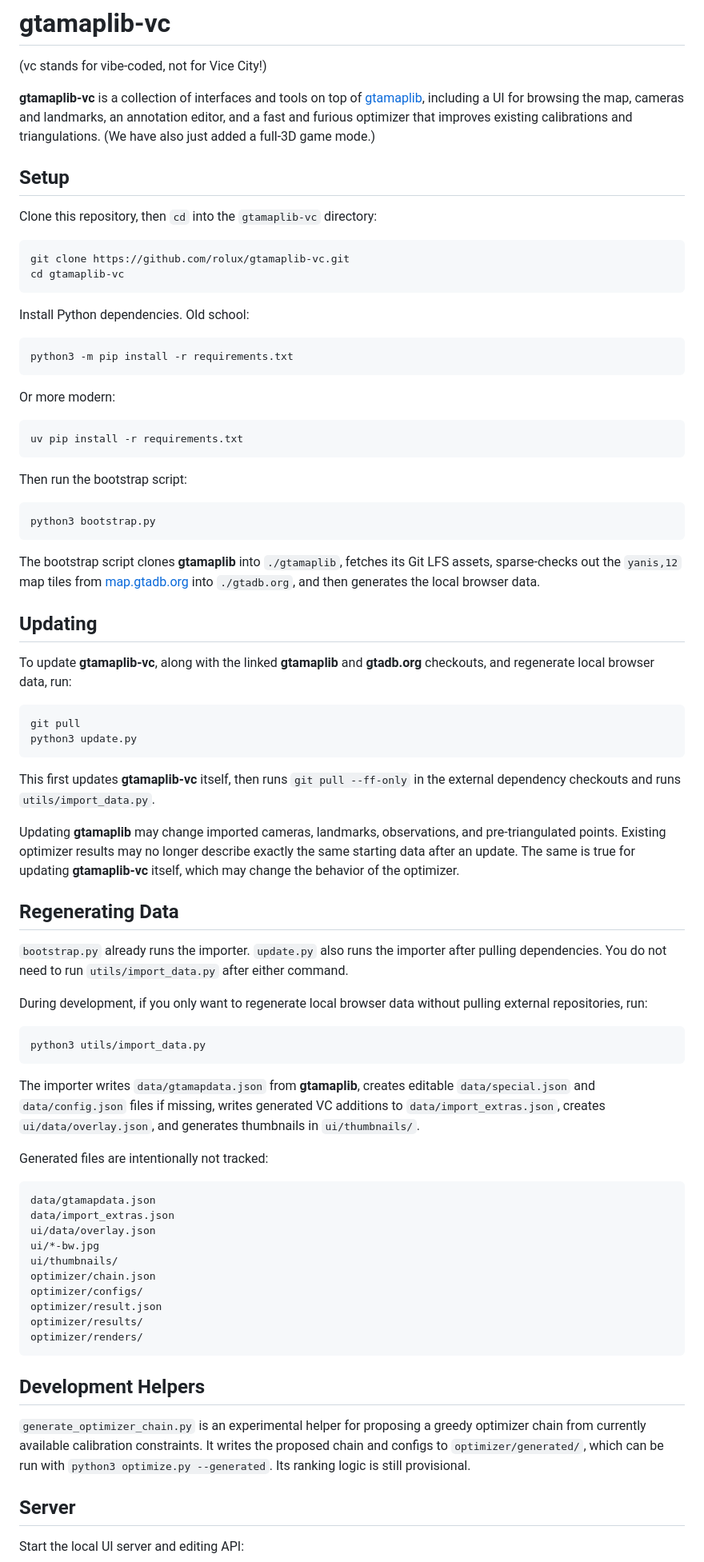
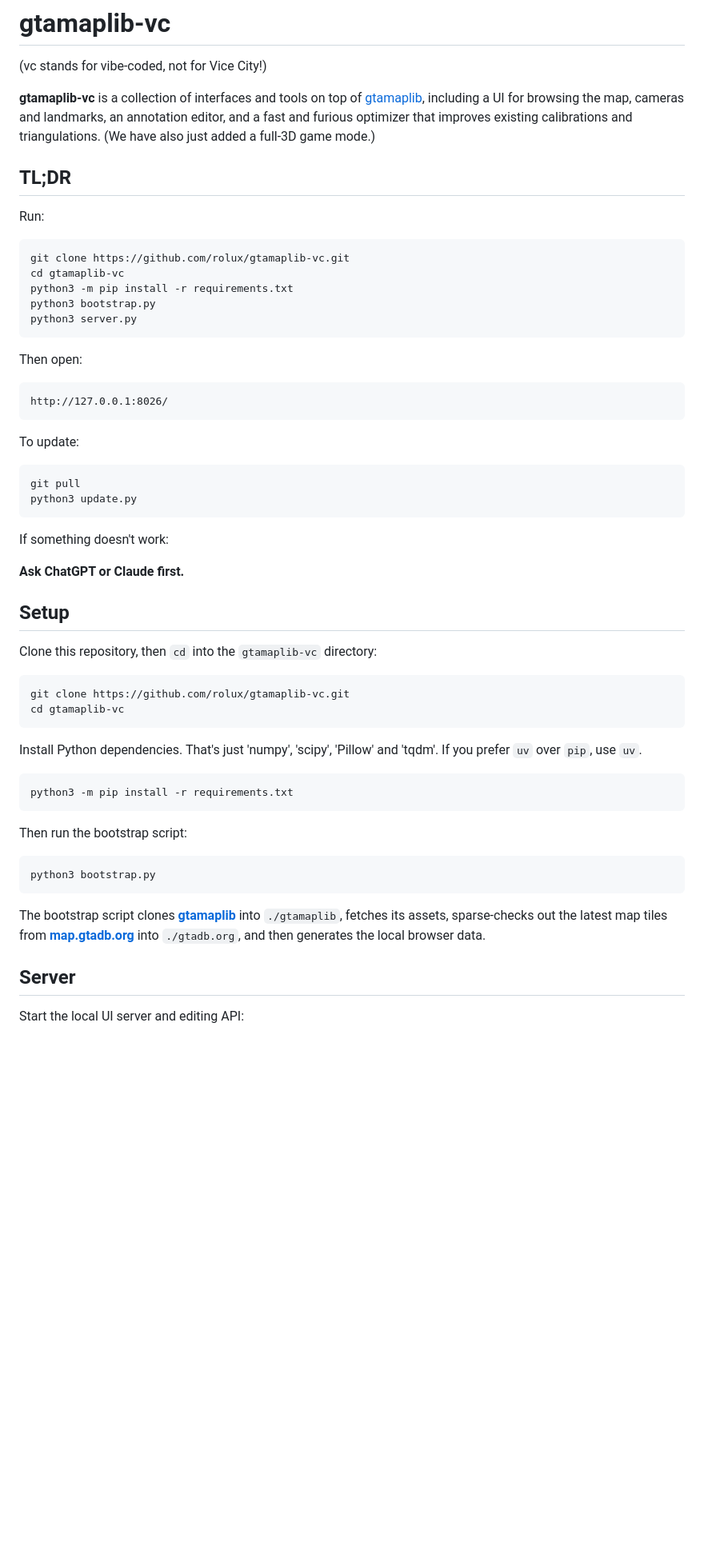
Before and after one commit to rolux/gtamaplib-vc, a Markdown page: README.md, the part around one of its changes. Shown at 80% size. Drawn GitHub-style; blank space fills up the shorter version.

````diff
--- a/README.md
+++ b/README.md
@@ -5,6 +5,35 @@
 (vc stands for vibe-coded, not for Vice City!)
 
 **gtamaplib-vc** is a collection of interfaces and tools on top of [gtamaplib](https://github.com/rolux/gtamaplib), including a UI for browsing the map, cameras and landmarks, an annotation editor, and a fast and furious optimizer that improves existing calibrations and triangulations. (We have also just added a full-3D game mode.)
+
+## TL;DR
+
+Run:
+
+```bash
+git clone https://github.com/rolux/gtamaplib-vc.git
+cd gtamaplib-vc
+python3 -m pip install -r requirements.txt
+python3 bootstrap.py
+python3 server.py
+```
+
+Then open:
+
+```text
+http://127.0.0.1:8026/
+```
+
+To update:
+
+```bash
+git pull
+python3 update.py
+```
+
+If something doesn't work:
+
+**Ask ChatGPT or Claude first.**
 
 ## Setup
 
@@ -15,16 +44,10 @@ git clone https://github.com/rolux/gtamaplib-vc.git
 cd gtamaplib-vc
 ```
 
-Install Python dependencies. Old school:
+Install Python dependencies. That's just 'numpy', 'scipy', 'Pillow' and 'tqdm'. If you prefer `uv` over `pip`, use `uv`.
 
 ```bash
 python3 -m pip install -r requirements.txt
-```
-
-Or more modern:
-
-```bash
-uv pip install -r requirements.txt
 ```
 
 Then run the bootstrap script:
@@ -33,51 +56,7 @@ Then run the bootstrap script:
 python3 bootstrap.py
 ```
 
-The bootstrap script clones **gtamaplib** into `./gtamaplib`, fetches its Git LFS assets, sparse-checks out the `yanis,12` map tiles from [map.gtadb.org](https://map.gtadb.org) into `./gtadb.org`, and then generates the local browser data.
-
-## Updating
-
-To update **gtamaplib-vc**, along with the linked **gtamaplib** and **gtadb.org** checkouts, and regenerate local browser data, run:
-
-```bash
-git pull
-python3 update.py
-```
-
-This first updates **gtamaplib-vc** itself, then runs `git pull --ff-only` in the external dependency checkouts and runs `utils/import_data.py`.
-
-Updating **gtamaplib** may change imported cameras, landmarks, observations, and pre-triangulated points. Existing optimizer results may no longer describe exactly the same starting data after an update. The same is true for updating **gtamaplib-vc** itself, which may change the behavior of the optimizer.
-
-## Regenerating Data
-
-`bootstrap.py` already runs the importer. `update.py` also runs the importer after pulling dependencies. You do not need to run `utils/import_data.py` after either command.
-
-During development, if you only want to regenerate local browser data without pulling external repositories, run:
-
-```bash
-python3 utils/import_data.py
-```
-
-The importer writes `data/gtamapdata.json` from **gtamaplib**, creates editable `data/special.json` and `data/config.json` files if missing, writes generated VC additions to `data/import_extras.json`, creates `ui/data/overlay.json`, and generates thumbnails in `ui/thumbnails/`.
-
-Generated files are intentionally not tracked:
-
-```text
-data/gtamapdata.json
-data/import_extras.json
-ui/data/overlay.json
-ui/*-bw.jpg
-ui/thumbnails/
-optimizer/chain.json
-optimizer/configs/
-optimizer/result.json
-optimizer/results/
-optimizer/renders/
-```
-
-## Development Helpers
-
-`generate_optimizer_chain.py` is an experimental helper for proposing a greedy optimizer chain from currently available calibration constraints. It writes the proposed chain and configs to `optimizer/generated/`, which can be run with `python3 optimize.py --generated`. Its ranking logic is still provisional.
+The bootstrap script clones **[gtamaplib](https://github.com/rolux/gtamaplib)** into `./gtamaplib`, fetches its assets, sparse-checks out the latest map tiles from **[map.gtadb.org](https://map.gtadb.org)** into `./gtadb.org`, and then generates the local browser data.
 
 ## Server
 
````
Also changed, not shown: other parts of README.md (+39 -7 lines).
